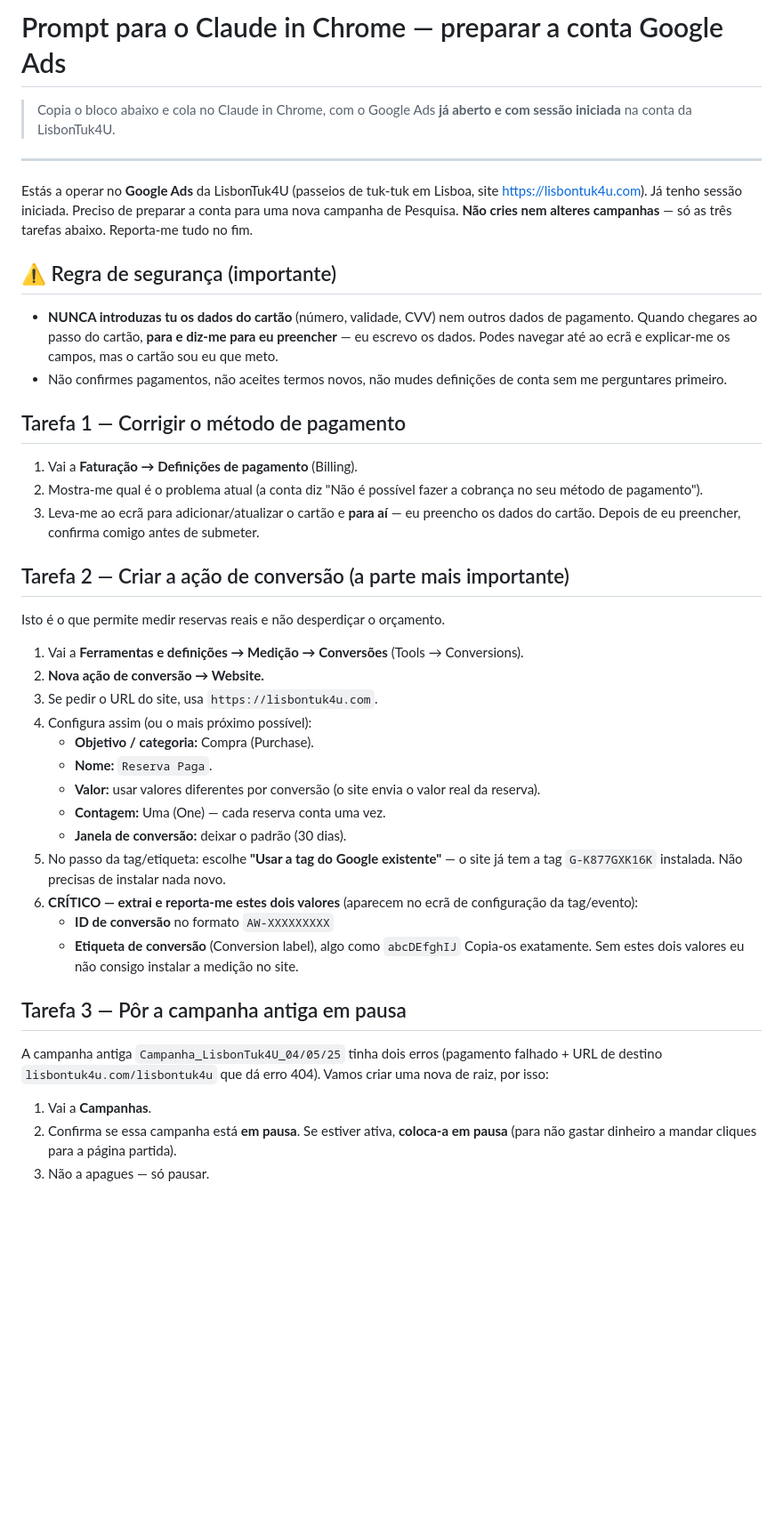
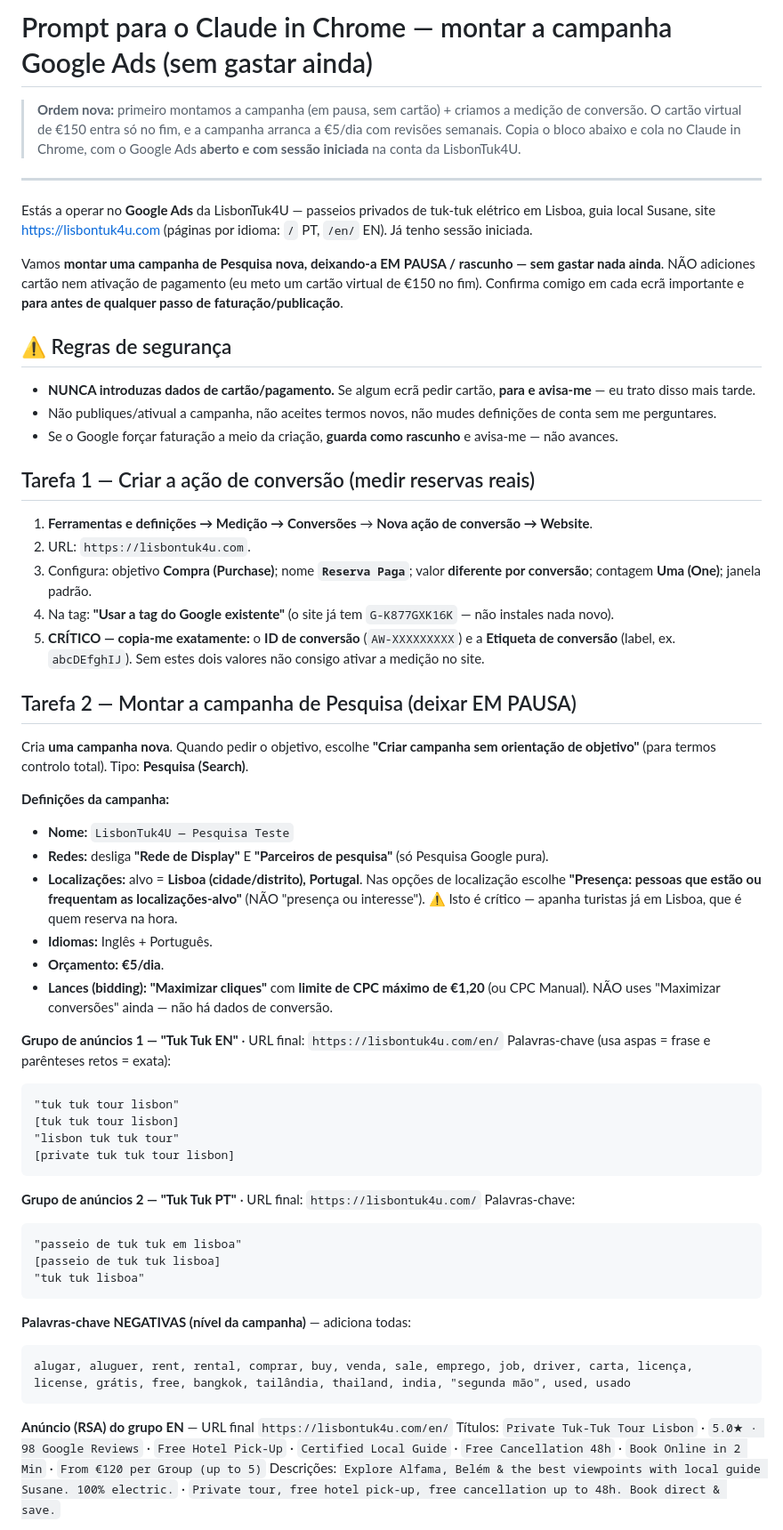
Before and after one commit to Bebelon2000/LisbonTuk4U, a Markdown page: docs/PROMPT-google-ads-chrome.md, the part around one of its changes. Shown at 89% size. Drawn GitHub-style; blank space fills up the shorter version.

Commit message:
docs(ads): campanha primeiro (em pausa) + orcamento faseado 5->10 EUR/dia com cartao virtual 150 EUR

````diff
--- a/docs/PROMPT-google-ads-chrome.md
+++ b/docs/PROMPT-google-ads-chrome.md
@@ -1,39 +1,60 @@
-# Prompt para o Claude in Chrome — preparar a conta Google Ads
+# Prompt para o Claude in Chrome — montar a campanha Google Ads (sem gastar ainda)
 
-> Copia o bloco abaixo e cola no Claude in Chrome, com o Google Ads **já aberto e com sessão iniciada** na conta da LisbonTuk4U.
+> **Ordem nova:** primeiro montamos a campanha (em pausa, sem cartão) + criamos a medição de conversão. O cartão virtual de €150 entra só no fim, e a campanha arranca a €5/dia com revisões semanais.
+> Copia o bloco abaixo e cola no Claude in Chrome, com o Google Ads **aberto e com sessão iniciada** na conta da LisbonTuk4U.
 
 ---
 
-Estás a operar no **Google Ads** da LisbonTuk4U (passeios de tuk-tuk em Lisboa, site https://lisbontuk4u.com). Já tenho sessão iniciada. Preciso de preparar a conta para uma nova campanha de Pesquisa. **Não cries nem alteres campanhas** — só as três tarefas abaixo. Reporta-me tudo no fim.
+Estás a operar no **Google Ads** da LisbonTuk4U — passeios privados de tuk-tuk elétrico em Lisboa, guia local Susane, site https://lisbontuk4u.com (páginas por idioma: `/` PT, `/en/` EN). Já tenho sessão iniciada.
 
-## ⚠️ Regra de segurança (importante)
-- **NUNCA introduzas tu os dados do cartão** (número, validade, CVV) nem outros dados de pagamento. Quando chegares ao passo do cartão, **para e diz-me para eu preencher** — eu escrevo os dados. Podes navegar até ao ecrã e explicar-me os campos, mas o cartão sou eu que meto.
-- Não confirmes pagamentos, não aceites termos novos, não mudes definições de conta sem me perguntares primeiro.
+Vamos **montar uma campanha de Pesquisa nova, deixando-a EM PAUSA / rascunho — sem gastar nada ainda**. NÃO adiciones cartão nem ativação de pagamento (eu meto um cartão virtual de €150 no fim). Confirma comigo em cada ecrã importante e **para antes de qualquer passo de faturação/publicação**.
 
-## Tarefa 1 — Corrigir o método de pagamento
-1. Vai a **Faturação → Definições de pagamento** (Billing).
-2. Mostra-me qual é o problema atual (a conta diz "Não é possível fazer a cobrança no seu método de pagamento").
-3. Leva-me ao ecrã para adicionar/atualizar o cartão e **para aí** — eu preencho os dados do cartão. Depois de eu preencher, confirma comigo antes de submeter.
+## ⚠️ Regras de segurança
+- **NUNCA introduzas dados de cartão/pagamento.** Se algum ecrã pedir cartão, **para e avisa-me** — eu trato disso mais tarde.
+- Não publiques/ativual a campanha, não aceites termos novos, não mudes definições de conta sem me perguntares.
+- Se o Google forçar faturação a meio da criação, **guarda como rascunho** e avisa-me — não avances.
 
-## Tarefa 2 — Criar a ação de conversão (a parte mais importante)
-Isto é o que permite medir reservas reais e não desperdiçar o orçamento.
-1. Vai a **Ferramentas e definições → Medição → Conversões** (Tools → Conversions).
-2. **Nova ação de conversão → Website.**
-3. Se pedir o URL do site, usa `https://lisbontuk4u.com`.
-4. Configura assim (ou o mais próximo possível):
-   - **Objetivo / categoria:** Compra (Purchase).
-   - **Nome:** `Reserva Paga`.
-   - **Valor:** usar valores diferentes por conversão (o site envia o valor real da reserva).
-   - **Contagem:** Uma (One) — cada reserva conta uma vez.
-   - **Janela de conversão:** deixar o padrão (30 dias).
-5. No passo da tag/etiqueta: escolhe **"Usar a tag do Google existente"** — o site já tem a tag `G-K877GXK16K` instalada. Não precisas de instalar nada novo.
-6. **CRÍTICO — extrai e reporta-me estes dois valores** (aparecem no ecrã de configuração da tag/evento):
-   - **ID de conversão** no formato `AW-XXXXXXXXX`
-   - **Etiqueta de conversão** (Conversion label), algo como `abcDEfghIJ`
-   Copia-os exatamente. Sem estes dois valores eu não consigo instalar a medição no site.
+## Tarefa 1 — Criar a ação de conversão (medir reservas reais)
+1. **Ferramentas e definições → Medição → Conversões** → **Nova ação de conversão → Website**.
+2. URL: `https://lisbontuk4u.com`.
+3. Configura: objetivo **Compra (Purchase)**; nome **`Reserva Paga`**; valor **diferente por conversão**; contagem **Uma (One)**; janela padrão.
+4. Na tag: **"Usar a tag do Google existente"** (o site já tem `G-K877GXK16K` — não instales nada novo).
+5. **CRÍTICO — copia-me exatamente:** o **ID de conversão** (`AW-XXXXXXXXX`) e a **Etiqueta de conversão** (label, ex. `abcDEfghIJ`). Sem estes dois valores não consigo ativar a medição no site.
 
-## Tarefa 3 — Pôr a campanha antiga em pausa
-A campanha antiga `Campanha_LisbonTuk4U_04/05/25` tinha dois erros (pagamento falhado + URL de destino `lisbontuk4u.com/lisbontuk4u` que dá erro 404). Vamos criar uma nova de raiz, por isso:
-1. Vai a **Campanhas**.
-2. Confirma se essa campanha está **em pausa**. Se estiver ativa, **coloca-a em pausa** (para não gastar dinheiro a mandar cliques para a página partida).
-3. Não a apagues — só pausar.
+## Tarefa 2 — Montar a campanha de Pesquisa (deixar EM PAUSA)
+Cria **uma campanha nova**. Quando pedir o objetivo, escolhe **"Criar campanha sem orientação de objetivo"** (para termos controlo total). Tipo: **Pesquisa (Search)**.
+
+**Definições da campanha:**
+- **Nome:** `LisbonTuk4U — Pesquisa Teste`
+- **Redes:** desliga **"Rede de Display"** E **"Parceiros de pesquisa"** (só Pesquisa Google pura).
+- **Localizações:** alvo = **Lisboa (cidade/distrito), Portugal**. Nas opções de localização escolhe **"Presença: pessoas que estão ou frequentam as localizações-alvo"** (NÃO "presença ou interesse"). ⚠️ Isto é crítico — apanha turistas já em Lisboa, que é quem reserva na hora.
+- **Idiomas:** Inglês + Português.
+- **Orçamento:** **€5/dia**.
+- **Lances (bidding):** **"Maximizar cliques"** com **limite de CPC máximo de €1,20** (ou CPC Manual). NÃO uses "Maximizar conversões" ainda — não há dados de conversão.
+
+**Grupo de anúncios 1 — "Tuk Tuk EN"** · URL final: `https://lisbontuk4u.com/en/`
+Palavras-chave (usa aspas = frase e parênteses retos = exata):
+```
+"tuk tuk tour lisbon"
+[tuk tuk tour lisbon]
+"lisbon tuk tuk tour"
+[private tuk tuk tour lisbon]
+```
+
+**Grupo de anúncios 2 — "Tuk Tuk PT"** · URL final: `https://lisbontuk4u.com/`
+Palavras-chave:
+```
+"passeio de tuk tuk em lisboa"
+[passeio de tuk tuk lisboa]
+"tuk tuk lisboa"
+```
+
+**Palavras-chave NEGATIVAS (nível da campanha)** — adiciona todas:
+```
+alugar, aluguer, rent, rental, comprar, buy, venda, sale, emprego, job, driver, carta, licença, license, grátis, free, bangkok, tailândia, thailand, india, "segunda mão", used, usado
+```
+
+**Anúncio (RSA) do grupo EN** — URL final `https://lisbontuk4u.com/en/`
+Títulos: `Private Tuk-Tuk Tour Lisbon` · `5.0★ · 98 Google Reviews` · `Free Hotel Pick-Up` · `Certified Local Guide` · `Free Cancellation 48h` · `Book Online in 2 Min` · `From €120 per Group (up to 5)`
+Descrições: `Explore Alfama, Belém & the best viewpoints with local guide Susane. 100% electric.` · `Private tour, free hotel pick-up, free cancellation up to 48h. Book direct & save.`
+
````
Also changed, not shown: other parts of docs/PROMPT-google-ads-chrome.md (+19 -5 lines), docs/GOOGLE-ADS-PLANO.md (+10 -4 lines).
